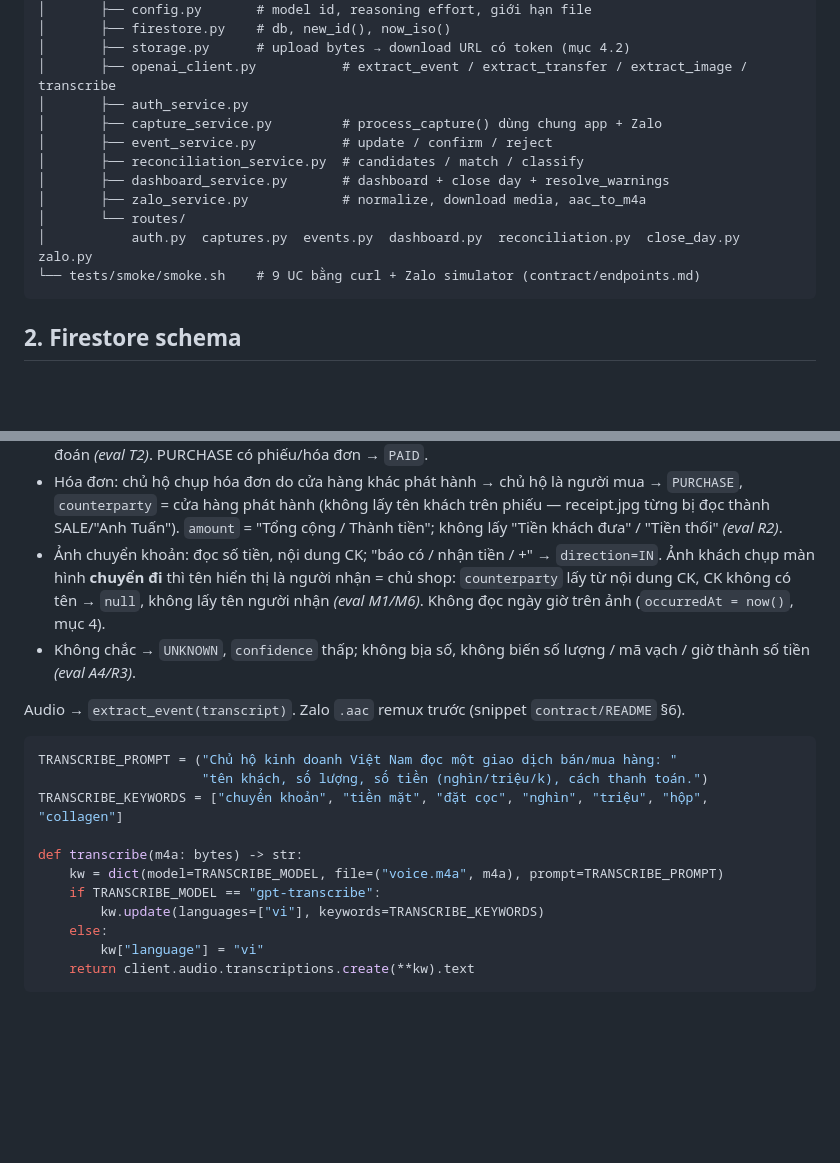
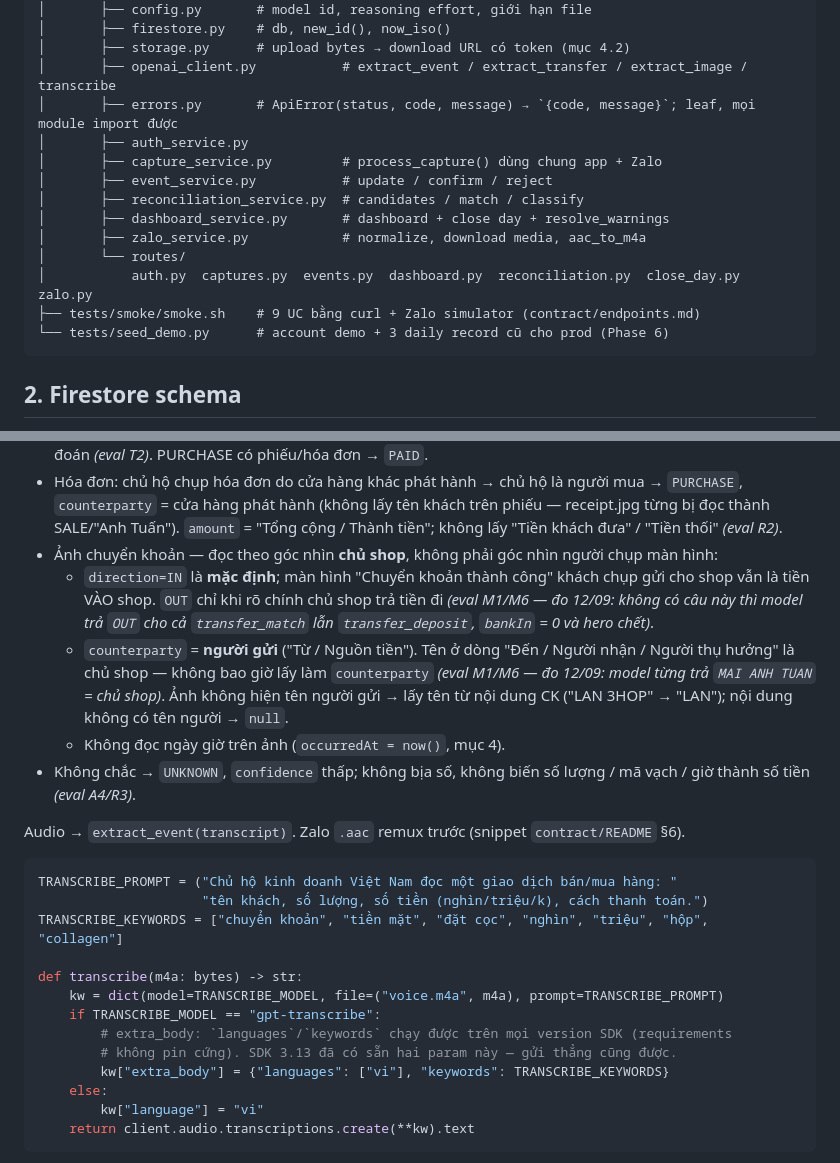
Before and after one commit to supremetech/taxbridge, a Markdown page: taxbridge-prompt/implement-plan-backend-poc.md, 2 parts joined by grey strips. Rendered like a GitHub page; blank space fills up the shorter version.

````diff
--- a/taxbridge-prompt/implement-plan-backend-poc.md
+++ b/taxbridge-prompt/implement-plan-backend-poc.md
@@ -21,6 +21,7 @@ taxbridge-server/
 │       ├── firestore.py    # db, new_id(), now_iso()
 │       ├── storage.py      # upload bytes → download URL có token (mục 4.2)
 │       ├── openai_client.py           # extract_event / extract_transfer / extract_image / transcribe
+│       ├── errors.py       # ApiError(status, code, message) → `{code, message}`; leaf, mọi module import được
 │       ├── auth_service.py
 │       ├── capture_service.py         # process_capture() dùng chung app + Zalo
 │       ├── event_service.py           # update / confirm / reject
@@ -29,7 +30,8 @@ taxbridge-server/
 │       ├── zalo_service.py            # normalize, download media, aac_to_m4a
 │       └── routes/
 │           auth.py  captures.py  events.py  dashboard.py  reconciliation.py  close_day.py  zalo.py
-└── tests/smoke/smoke.sh    # 9 UC bằng curl + Zalo simulator (contract/endpoints.md)
+├── tests/smoke/smoke.sh    # 9 UC bằng curl + Zalo simulator (contract/endpoints.md)
+└── tests/seed_demo.py      # account demo + 3 daily record cũ cho prod (Phase 6)
 ```
 
 ## 2. Firestore schema
@@ -178,10 +180,16 @@ chạy `test-data/` trên backend cũ 11/09 (11/21 pass,
   `counterparty` = cửa hàng phát hành (không lấy tên khách trên phiếu — receipt.jpg từng bị đọc
   thành SALE/"Anh Tuấn"). `amount` = "Tổng cộng / Thành tiền"; không lấy "Tiền khách đưa" /
   "Tiền thối" *(eval R2)*.
-- Ảnh chuyển khoản: đọc số tiền, nội dung CK; "báo có / nhận tiền / +" → `direction=IN`.
-  Ảnh khách chụp màn hình **chuyển đi** thì tên hiển thị là người nhận = chủ shop:
-  `counterparty` lấy từ nội dung CK, CK không có tên → `null`, không lấy tên người nhận
-  *(eval M1/M6)*. Không đọc ngày giờ trên ảnh (`occurredAt = now()`, mục 4).
+- Ảnh chuyển khoản — đọc theo góc nhìn **chủ shop**, không phải góc nhìn người chụp màn hình:
+  - `direction=IN` là **mặc định**; màn hình "Chuyển khoản thành công" khách chụp gửi cho shop
+    vẫn là tiền VÀO shop. `OUT` chỉ khi rõ chính chủ shop trả tiền đi *(eval M1/M6 — đo 12/09:
+    không có câu này thì model trả `OUT` cho cả `transfer_match` lẫn `transfer_deposit`,
+    `bankIn` = 0 và hero chết)*.
+  - `counterparty` = **người gửi** ("Từ / Nguồn tiền"). Tên ở dòng "Đến / Người nhận /
+    Người thụ hưởng" là chủ shop — không bao giờ lấy làm `counterparty` *(eval M1/M6 — đo 12/09:
+    model từng trả `MAI ANH TUAN` = chủ shop)*. Ảnh không hiện tên người gửi → lấy tên từ nội dung
+    CK ("LAN 3HOP" → "LAN"); nội dung không có tên người → `null`.
+  - Không đọc ngày giờ trên ảnh (`occurredAt = now()`, mục 4).
 - Không chắc → `UNKNOWN`, `confidence` thấp; không bịa số, không biến số lượng / mã vạch /
   giờ thành số tiền *(eval A4/R3)*.
 
@@ -195,7 +203,9 @@ TRANSCRIBE_KEYWORDS = ["chuyển khoản", "tiền mặt", "đặt cọc", "ngh
 def transcribe(m4a: bytes) -> str:
     kw = dict(model=TRANSCRIBE_MODEL, file=("voice.m4a", m4a), prompt=TRANSCRIBE_PROMPT)
     if TRANSCRIBE_MODEL == "gpt-transcribe":
-        kw.update(languages=["vi"], keywords=TRANSCRIBE_KEYWORDS)
+        # extra_body: `languages`/`keywords` chạy được trên mọi version SDK (requirements
+        # không pin cứng). SDK 3.13 đã có sẵn hai param này — gửi thẳng cũng được.
+        kw["extra_body"] = {"languages": ["vi"], "keywords": TRANSCRIBE_KEYWORDS}
     else:
         kw["language"] = "vi"
     return client.audio.transcriptions.create(**kw).text
````
Also changed, not shown: other parts of taxbridge-prompt/implement-plan-backend-poc.md (+33 -25 lines).
